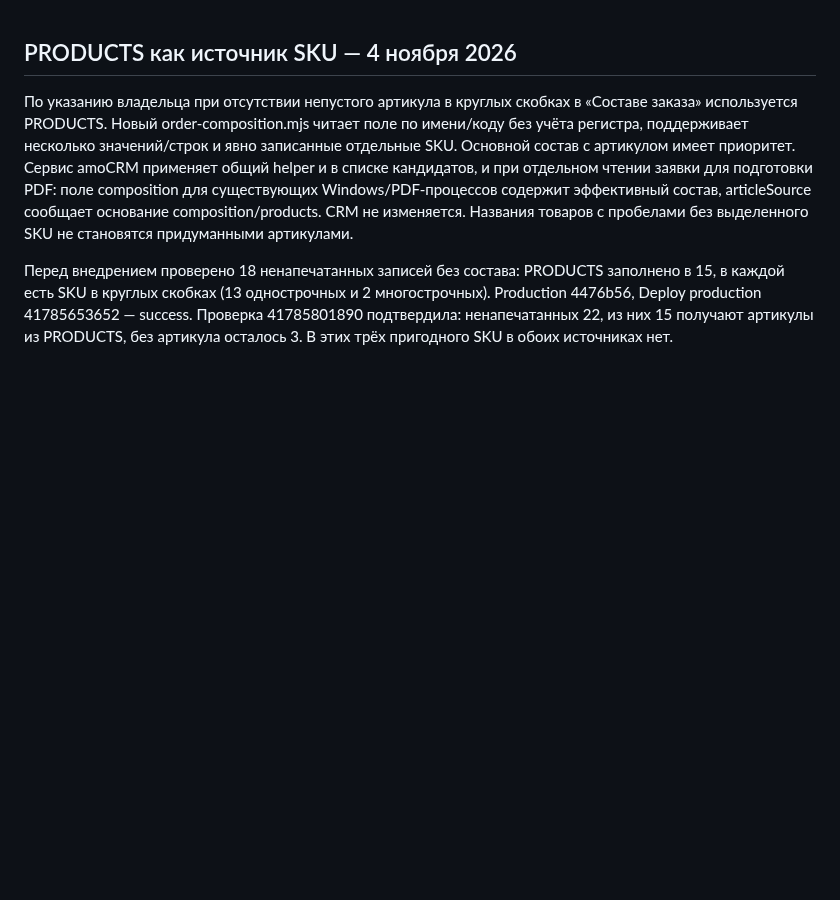
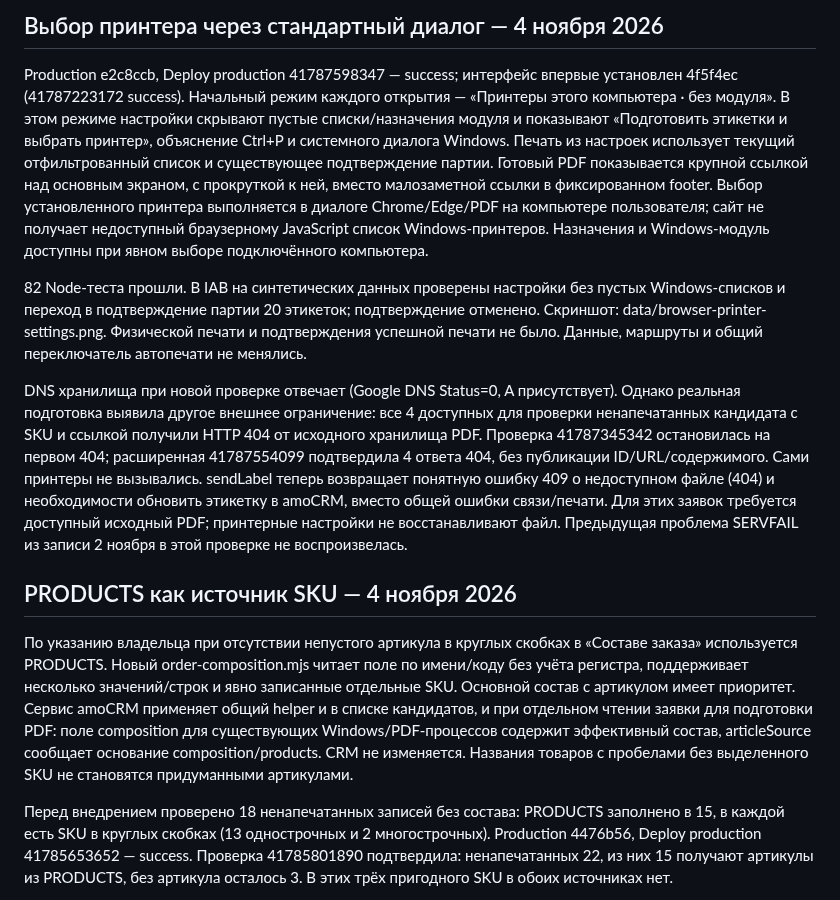
Before and after one commit to nicemoment777-code/amo, a Markdown page: docs/HANDOFF.md, the part around the change. Drawn GitHub-style; blank space fills up the shorter version.

Commit message:
Document accessible browser printer flow and missing source PDF results

```diff
--- a/docs/HANDOFF.md
+++ b/docs/HANDOFF.md
@@ -1,3 +1,11 @@
+## Выбор принтера через стандартный диалог — 4 ноября 2026
+
+Production e2c8ccb, Deploy production 41787598347 — success; интерфейс впервые установлен 4f5f4ec (41787223172 success). Начальный режим каждого открытия — «Принтеры этого компьютера · без модуля». В этом режиме настройки скрывают пустые списки/назначения модуля и показывают «Подготовить этикетки и выбрать принтер», объяснение Ctrl+P и системного диалога Windows. Печать из настроек использует текущий отфильтрованный список и существующее подтверждение партии. Готовый PDF показывается крупной ссылкой над основным экраном, с прокруткой к ней, вместо малозаметной ссылки в фиксированном footer. Выбор установленного принтера выполняется в диалоге Chrome/Edge/PDF на компьютере пользователя; сайт не получает недоступный браузерному JavaScript список Windows-принтеров. Назначения и Windows-модуль доступны при явном выборе подключённого компьютера.
+
+82 Node-теста прошли. В IAB на синтетических данных проверены настройки без пустых Windows-списков и переход в подтверждение партии 20 этикеток; подтверждение отменено. Скриншот: data/browser-printer-settings.png. Физической печати и подтверждения успешной печати не было. Данные, маршруты и общий переключатель автопечати не менялись.
+
+DNS хранилища при новой проверке отвечает (Google DNS Status=0, A присутствует). Однако реальная подготовка выявила другое внешнее ограничение: все 4 доступных для проверки ненапечатанных кандидата с SKU и ссылкой получили HTTP 404 от исходного хранилища PDF. Проверка 41787345342 остановилась на первом 404; расширенная 41787554099 подтвердила 4 ответа 404, без публикации ID/URL/содержимого. Сами принтеры не вызывались. sendLabel теперь возвращает понятную ошибку 409 о недоступном файле (404) и необходимости обновить этикетку в amoCRM, вместо общей ошибки связи/печати. Для этих заявок требуется доступный исходный PDF; принтерные настройки не восстанавливают файл. Предыдущая проблема SERVFAIL из записи 2 ноября в этой проверке не воспроизвелась.
+
 ## PRODUCTS как источник SKU — 4 ноября 2026
 
 По указанию владельца при отсутствии непустого артикула в круглых скобках в «Составе заказа» используется PRODUCTS. Новый order-composition.mjs читает поле по имени/коду без учёта регистра, поддерживает несколько значений/строк и явно записанные отдельные SKU. Основной состав с артикулом имеет приоритет. Сервис amoCRM применяет общий helper и в списке кандидатов, и при отдельном чтении заявки для подготовки PDF: поле composition для существующих Windows/PDF-процессов содержит эффективный состав, articleSource сообщает основание composition/products. CRM не изменяется. Названия товаров с пробелами без выделенного SKU не становятся придуманными артикулами.
```
Also changed, not shown: docs/WINDOWS-APP.md (+3 -0 lines).
